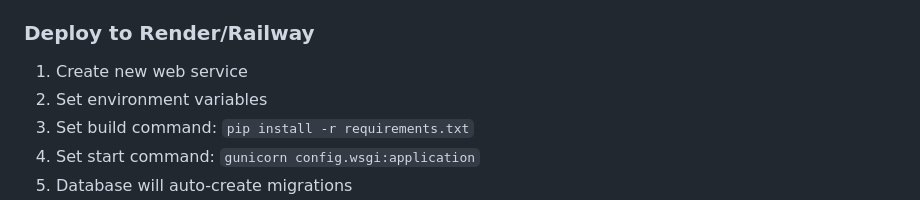
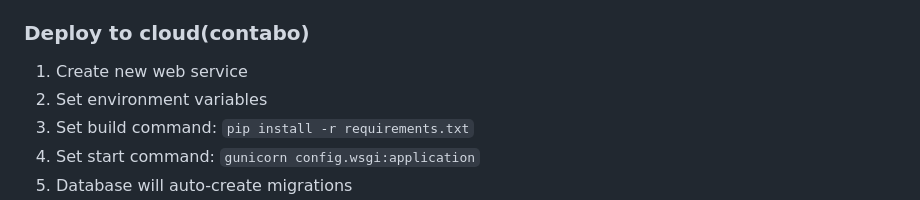
Before and after one commit to timileyin42/Delivery_Backend, a Markdown page: README.md, the part around the change. Rendered like a GitHub page.

```diff
--- a/README.md
+++ b/README.md
@@ -224,7 +224,7 @@ Ensure all production environment variables are set:
 - `DATABASE_URL` - PostgreSQL connection string
 - `PAYSTACK_SECRET_KEY` - Production Paystack key
 
-### Deploy to Render/Railway
+### Deploy to cloud(contabo)
 
 1. Create new web service
 2. Set environment variables
```
